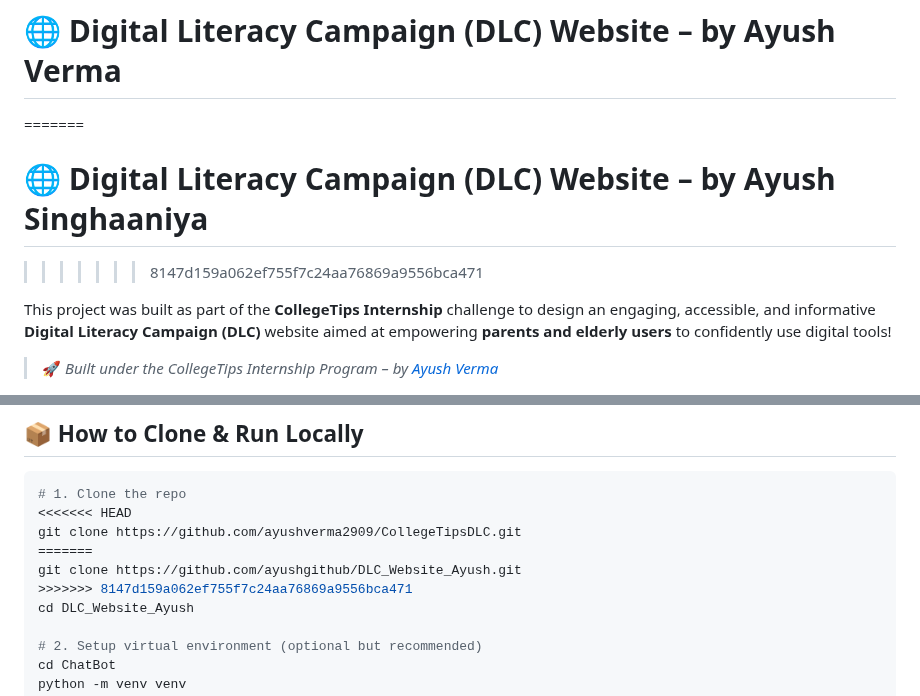
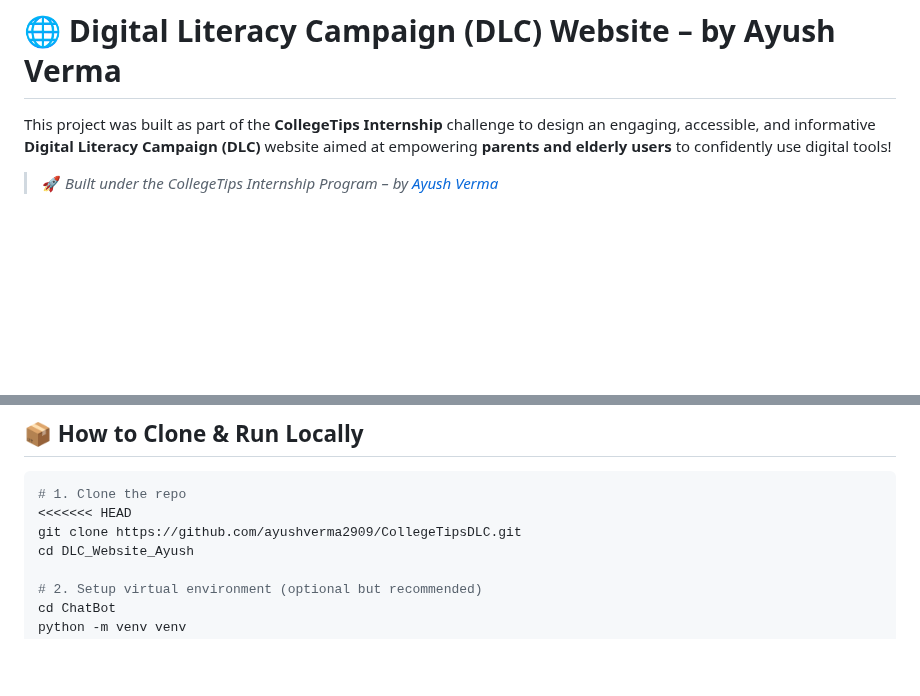
Before and after one commit to ayushverma2909/CollegeTipsDLC, a Markdown page: Readme.md, 2 parts joined by grey strips. Drawn GitHub-style; blank space fills up the shorter version.

```diff
--- a/Readme.md
+++ b/Readme.md
@@ -1,8 +1,5 @@
 <<<<<<< HEAD
 # 🌐 Digital Literacy Campaign (DLC) Website – by Ayush Verma
-=======
-# 🌐 Digital Literacy Campaign (DLC) Website – by Ayush Singhaaniya
->>>>>>> 8147d159a062ef755f7c24aa76869a9556bca471
 
 This project was built as part of the **CollegeTips Internship** challenge to design an engaging, accessible, and informative **Digital Literacy Campaign (DLC)** website aimed at empowering **parents and elderly users** to confidently use digital tools!
 > 🚀 *Built under the CollegeTips Internship Program – by [Ayush Verma](https://github.com/ayushverma2909)*
@@ -80,9 +77,6 @@ Handles user queries, processes them with NLP (`nltk_utils.py`), and returns int
 # 1. Clone the repo
 <<<<<<< HEAD
 git clone https://github.com/ayushverma2909/CollegeTipsDLC.git
-=======
-git clone https://github.com/ayushgithub/DLC_Website_Ayush.git
->>>>>>> 8147d159a062ef755f7c24aa76869a9556bca471
 cd DLC_Website_Ayush
 
 # 2. Setup virtual environment (optional but recommended)
```
